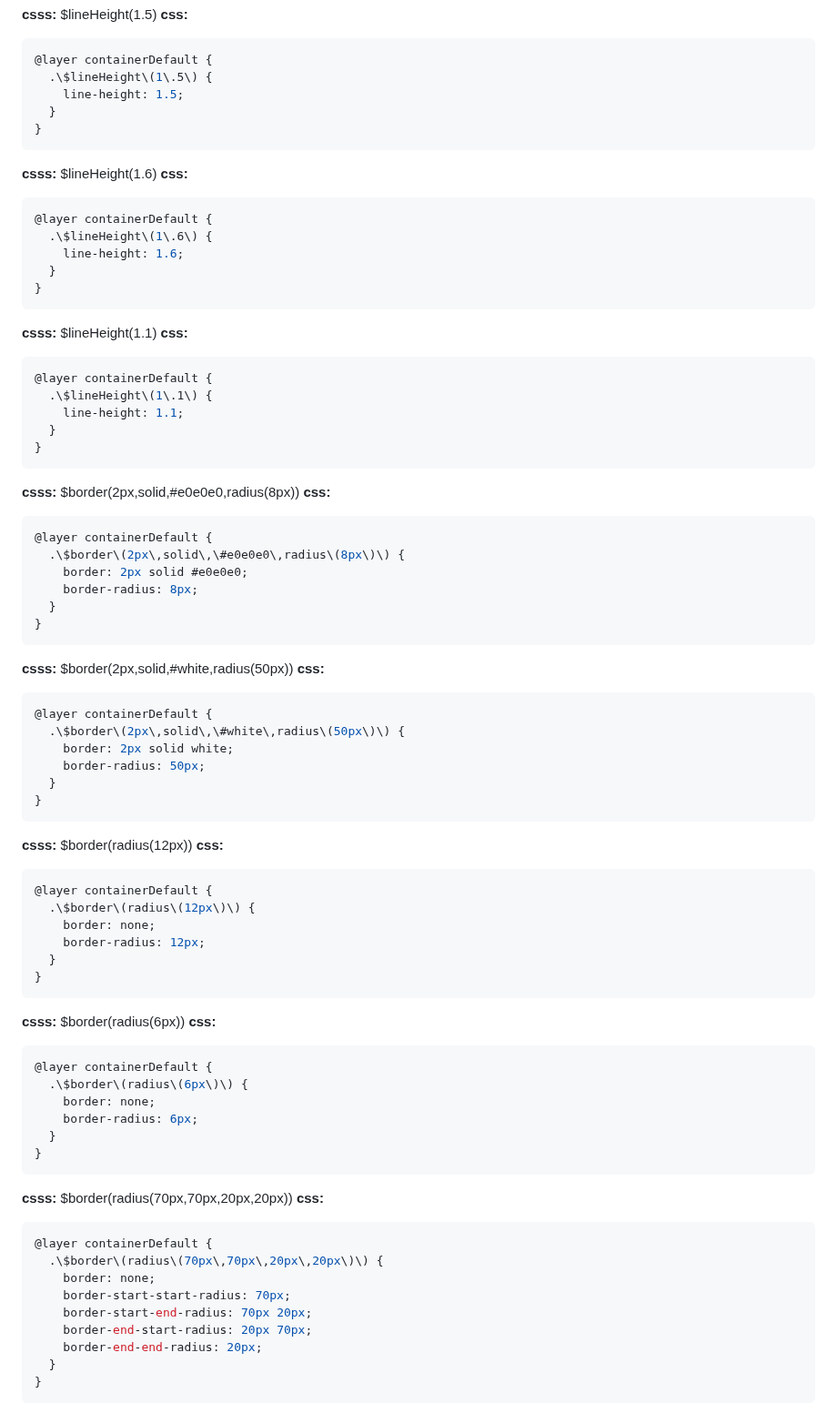
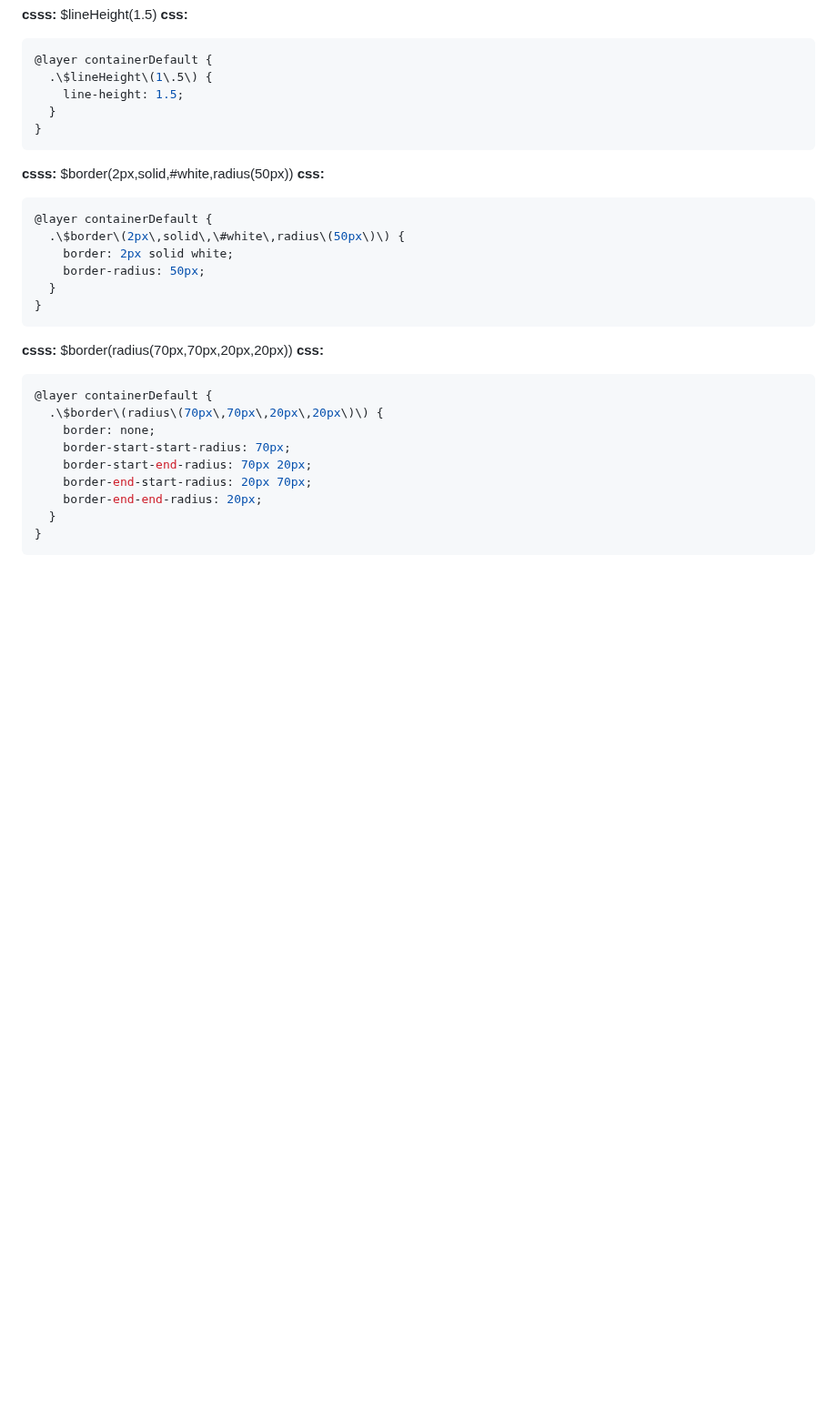
Before and after one commit to orstavik/csss, a Markdown page: shots/units/untested.md, the part around one of its changes. Shown at 91% size. Rendered like a GitHub page; blank space fills up the shorter version.

````diff
--- a/shots/units/untested.md
+++ b/shots/units/untested.md
@@ -84,38 +74,6 @@
 }
 ```
 
-**csss:** $lineHeight(1.6)
-**css:**
-```css
-@layer containerDefault {
-  .\$lineHeight\(1\.6\) {
-    line-height: 1.6;
-  }
-}
-```
-
-**csss:** $lineHeight(1.1)
-**css:**
-```css
-@layer containerDefault {
-  .\$lineHeight\(1\.1\) {
-    line-height: 1.1;
-  }
-}
-```
-
-
-**csss:** $border(2px,solid,#e0e0e0,radius(8px))
-**css:**
-```css
-@layer containerDefault {
-  .\$border\(2px\,solid\,\#e0e0e0\,radius\(8px\)\) {
-    border: 2px solid #e0e0e0;
-    border-radius: 8px;
-  }
-}
-```
-
 **csss:** $border(2px,solid,#white,radius(50px))
 **css:**
 ```css
@@ -123,28 +81,6 @@
   .\$border\(2px\,solid\,\#white\,radius\(50px\)\) {
     border: 2px solid white;
     border-radius: 50px;
-  }
-}
-```
-
-**csss:** $border(radius(12px))
-**css:**
-```css
-@layer containerDefault {
-  .\$border\(radius\(12px\)\) {
-    border: none;
-    border-radius: 12px;
-  }
-}
-```
-
-**csss:** $border(radius(6px))
-**css:**
-```css
-@layer containerDefault {
-  .\$border\(radius\(6px\)\) {
-    border: none;
-    border-radius: 6px;
   }
 }
 ```
````
Also changed, not shown: other parts of shots/units/untested.md (+3 -13 lines).
